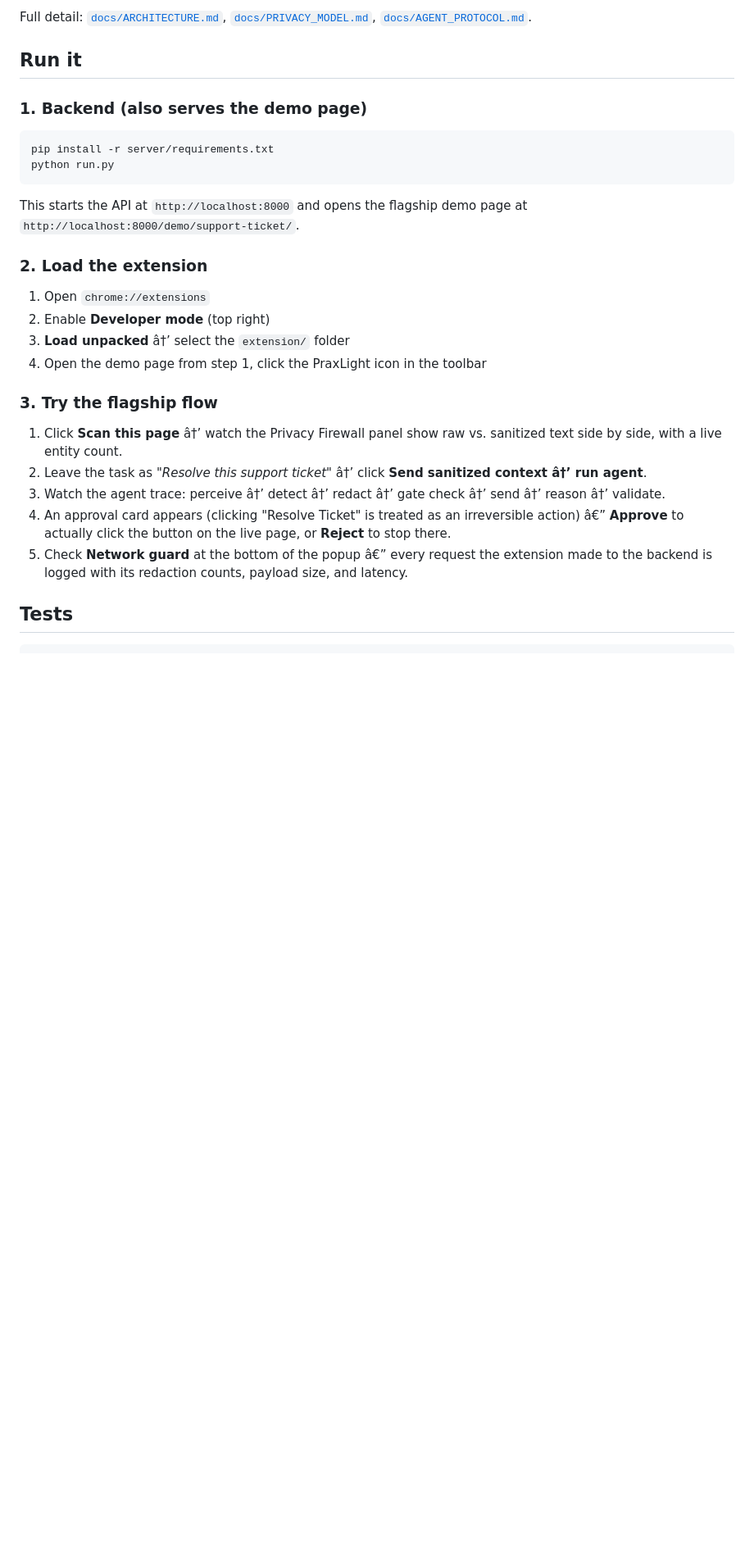
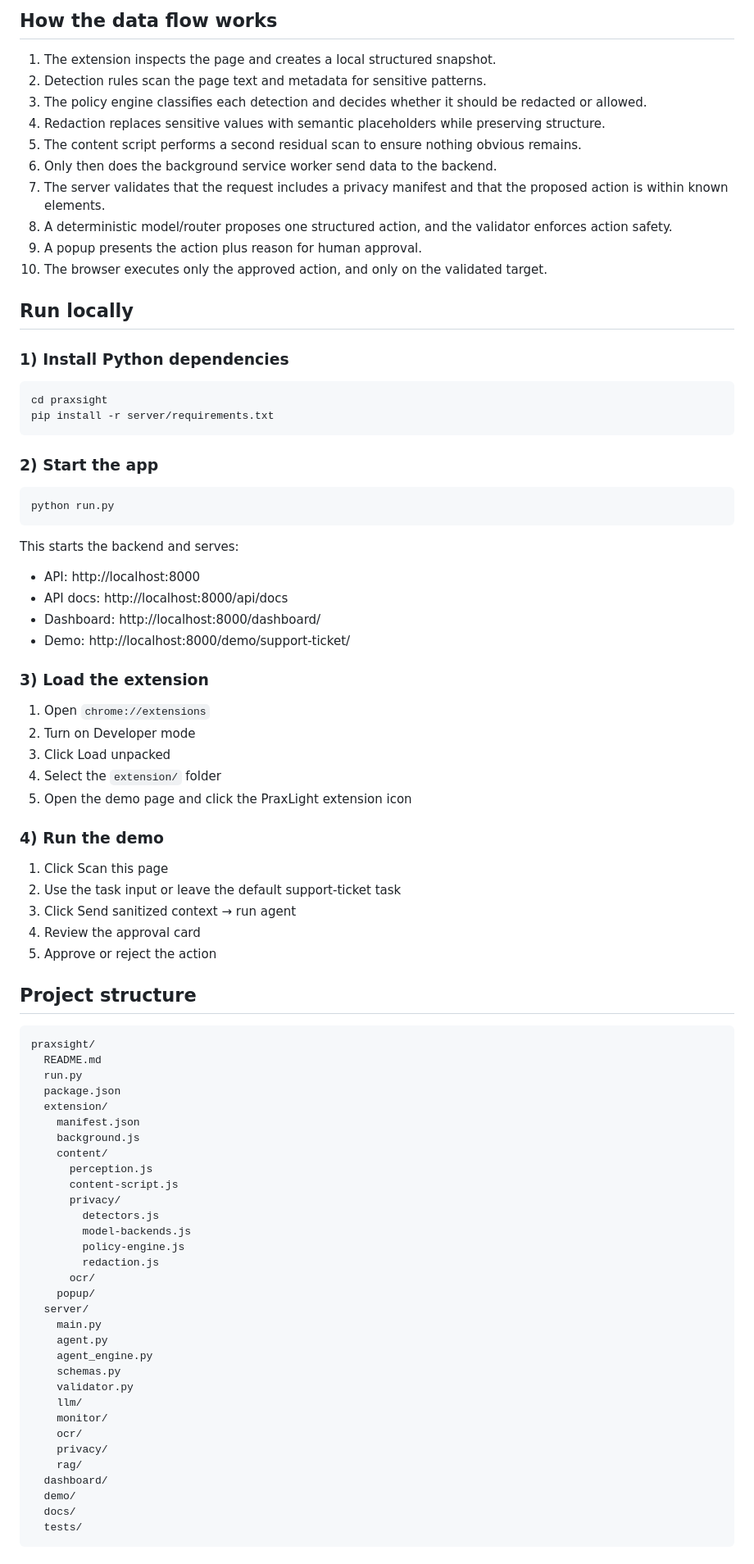
Before and after one commit to Panda-224k/Praxlight, a Markdown page: README.md, the part around one of its changes. Shown at 82% size. Drawn GitHub-style; blank space fills up the shorter version.

Commit message:
Update README and architecture docs

````diff
--- a/README.md
+++ b/README.md
@@ -58,41 +71,90 @@ content-script.js executes ONLY that exact action on that exact element
 ```
 
-Full detail: [`docs/ARCHITECTURE.md`](docs/ARCHITECTURE.md),
-[`docs/PRIVACY_MODEL.md`](docs/PRIVACY_MODEL.md),
-[`docs/AGENT_PROTOCOL.md`](docs/AGENT_PROTOCOL.md).
+## How the data flow works
 
-## Run it
+1. The extension inspects the page and creates a local structured snapshot.
+2. Detection rules scan the page text and metadata for sensitive patterns.
+3. The policy engine classifies each detection and decides whether it should be redacted or allowed.
+4. Redaction replaces sensitive values with semantic placeholders while preserving structure.
+5. The content script performs a second residual scan to ensure nothing obvious remains.
+6. Only then does the background service worker send data to the backend.
+7. The server validates that the request includes a privacy manifest and that the proposed action is within known elements.
+8. A deterministic model/router proposes one structured action, and the validator enforces action safety.
+9. A popup presents the action plus reason for human approval.
+10. The browser executes only the approved action, and only on the validated target.
 
-### 1. Backend (also serves the demo page)
+## Run locally
+
+### 1) Install Python dependencies
 
 ```bash
+cd praxsight
 pip install -r server/requirements.txt
+```
+
+### 2) Start the app
+
+```bash
 python run.py
 ```
 
-This starts the API at `http://localhost:8000` and opens the flagship demo
-page at `http://localhost:8000/demo/support-ticket/`.
+This starts the backend and serves:
 
-### 2. Load the extension
+- API: http://localhost:8000
+- API docs: http://localhost:8000/api/docs
+- Dashboard: http://localhost:8000/dashboard/
+- Demo: http://localhost:8000/demo/support-ticket/
+
+### 3) Load the extension
 
 1. Open `chrome://extensions`
-2. Enable **Developer mode** (top right)
-3. **Load unpacked** â†’ select the `extension/` folder
-4. Open the demo page from step 1, click the PraxLight icon in the toolbar
+2. Turn on Developer mode
+3. Click Load unpacked
+4. Select the `extension/` folder
+5. Open the demo page and click the PraxLight extension icon
 
-### 3. Try the flagship flow
+### 4) Run the demo
 
-1. Click **Scan this page** â†’ watch the Privacy Firewall panel show raw vs.
-   sanitized text side by side, with a live entity count.
-2. Leave the task as *"Resolve this support ticket"* â†’ click **Send sanitized
-   context â†’ run agent**.
-3. Watch the agent trace: perceive â†’ detect â†’ redact â†’ gate check â†’ send â†’
-   reason â†’ validate.
-4. An approval card appears (clicking "Resolve Ticket" is treated as an
-   irreversible action) â€” **Approve** to actually click the button on the
-   live page, or **Reject** to stop there.
-5. Check **Network guard** at the bottom of the popup â€” every request the
-   extension made to the backend is logged with its redaction counts,
-   payload size, and latency.
+1. Click Scan this page
+2. Use the task input or leave the default support-ticket task
+3. Click Send sanitized context → run agent
+4. Review the approval card
+5. Approve or reject the action
 
-## Tests
+## Project structure
+
+```text
+praxsight/
+  README.md
+  run.py
+  package.json
+  extension/
+    manifest.json
+    background.js
+    content/
+      perception.js
+      content-script.js
+      privacy/
+        detectors.js
+        model-backends.js
+        policy-engine.js
+        redaction.js
+      ocr/
+    popup/
+  server/
+    main.py
+    agent.py
+    agent_engine.py
+    schemas.py
+    validator.py
+    llm/
+    monitor/
+    ocr/
+    privacy/
+    rag/
+  dashboard/
+  demo/
+  docs/
+  tests/
+```
+
````
Also changed, not shown: other parts of README.md (+90 -85 lines), docs/ARCHITECTURE.md (+132 -80 lines).
